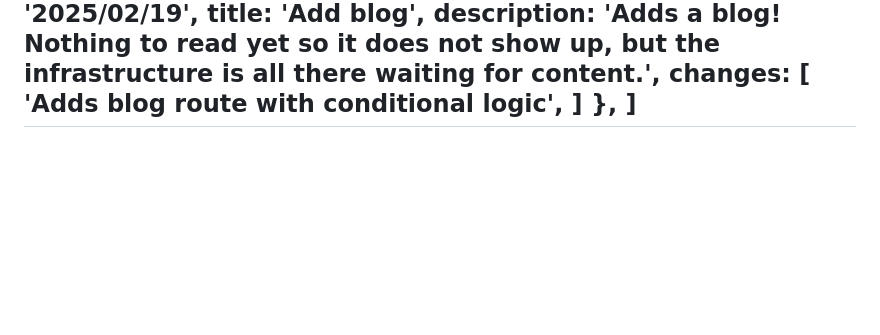
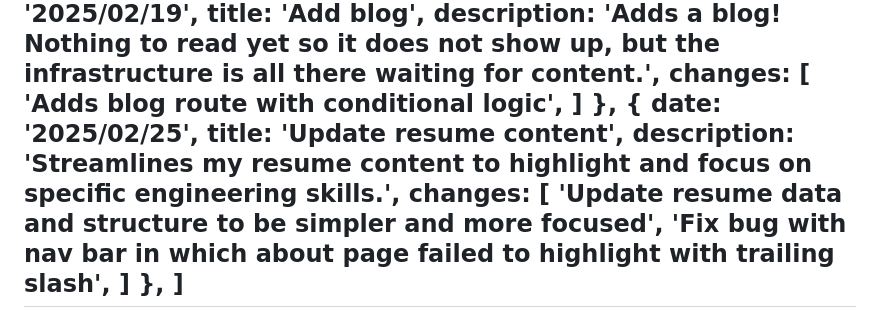
Before and after one commit to brendanbax/portfolio, a Markdown page: src/pages/changelog.md, the part around the change. Drawn GitHub-style; blank space fills up the shorter version.

Commit message:
update changelog

```diff
--- a/src/pages/changelog.md
+++ b/src/pages/changelog.md
@@ -226,5 +226,14 @@ changelog: [
 			'Adds blog route with conditional logic',
 		]
 	},
+	{
+		date: '2025/02/25',
+		title: 'Update resume content',
+		description: 'Streamlines my resume content to highlight and focus on specific engineering skills.',
+		changes: [
+			'Update resume data and structure to be simpler and more focused',
+			'Fix bug with nav bar in which about page failed to highlight with trailing slash',
+		]
+	},
 ]
 ---
```
